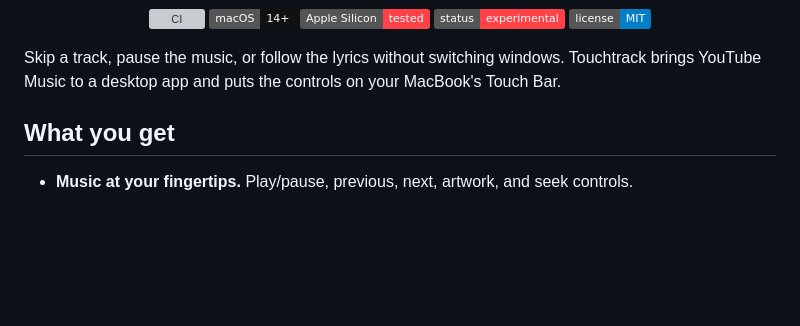
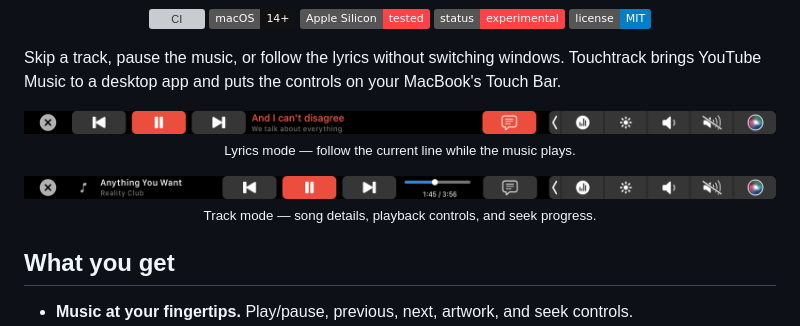
Before and after one commit to alifnrhman/touchtrack, a Markdown page: README.md, the part around the change. Rendered like a GitHub page; pictures changed too: assets/screenshots/touchbar-controls.png (added), assets/screenshots/touchbar-lyrics.png (added); badges without logos; blank space fills up the shorter version; grey boxes are pictures that could not be loaded.

Commit message:
docs: showcase real Touch Bar lyrics and playback screenshots

```diff
--- a/README.md
+++ b/README.md
@@ -15,6 +15,18 @@
 </p>
 
 Skip a track, pause the music, or follow the lyrics without switching windows. Touchtrack brings YouTube Music to a desktop app and puts the controls on your MacBook's Touch Bar.
+
+<p align="center">
+  <img src="assets/screenshots/touchbar-lyrics.png" alt="Touchtrack on a real Touch Bar: playback controls and synced lyrics" width="100%" />
+  <br />
+  <sub>Lyrics mode — follow the current line while the music plays.</sub>
+</p>
+
+<p align="center">
+  <img src="assets/screenshots/touchbar-controls.png" alt="Touchtrack on a real Touch Bar: track title, artist, playback controls, and seek progress" width="100%" />
+  <br />
+  <sub>Track mode — song details, playback controls, and seek progress.</sub>
+</p>
 
 ## What you get
 
```
